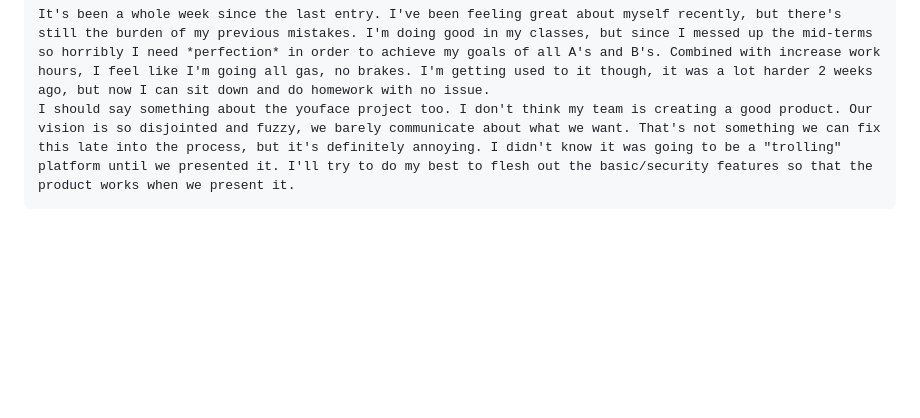
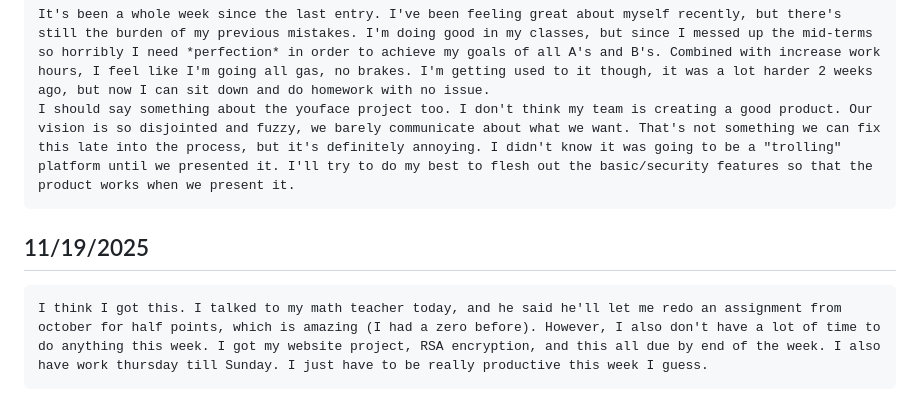
Before and after one commit to fafonse/CS2450, a Markdown page: journal.md, the part around the change. Rendered like a GitHub page; blank space fills up the shorter version.

Commit message:
updated journal

```diff
--- a/journal.md
+++ b/journal.md
@@ -32,3 +32,6 @@
 ## 11/13/2025
     It's been a whole week since the last entry. I've been feeling great about myself recently, but there's still the burden of my previous mistakes. I'm doing good in my classes, but since I messed up the mid-terms so horribly I need *perfection* in order to achieve my goals of all A's and B's. Combined with increase work hours, I feel like I'm going all gas, no brakes. I'm getting used to it though, it was a lot harder 2 weeks ago, but now I can sit down and do homework with no issue.
     I should say something about the youface project too. I don't think my team is creating a good product. Our vision is so disjointed and fuzzy, we barely communicate about what we want. That's not something we can fix this late into the process, but it's definitely annoying. I didn't know it was going to be a "trolling" platform until we presented it. I'll try to do my best to flesh out the basic/security features so that the product works when we present it.
+
+## 11/19/2025
+    I think I got this. I talked to my math teacher today, and he said he'll let me redo an assignment from october for half points, which is amazing (I had a zero before). However, I also don't have a lot of time to do anything this week. I got my website project, RSA encryption, and this all due by end of the week. I also have work thursday till Sunday. I just have to be really productive this week I guess.
```
